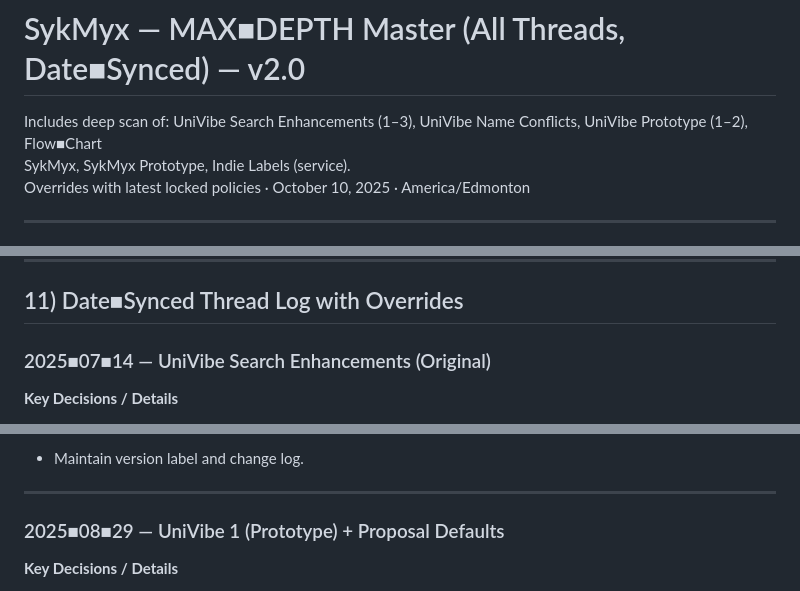
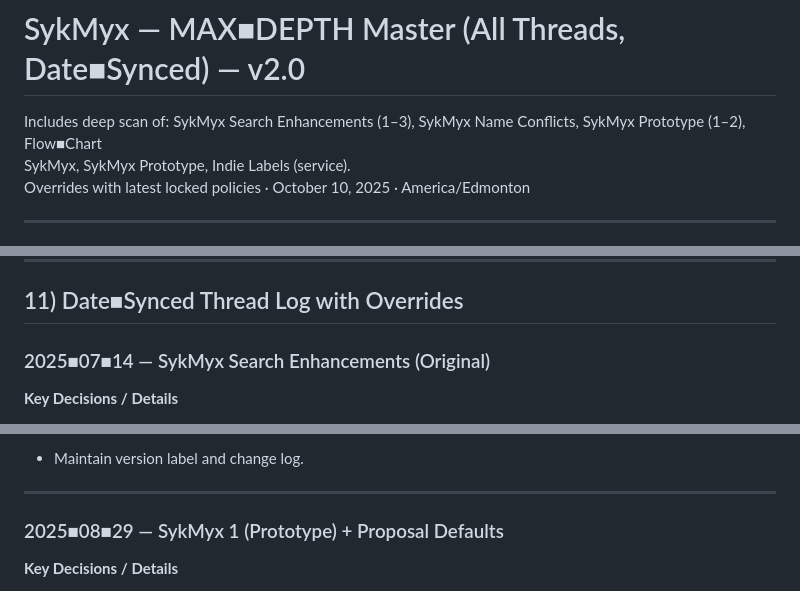
Before and after one commit to JB-UnifyPro/sykmyx_web_demo, a Markdown page: SYKMYX_WEB_DEMO/SYKMYX_MAX-DEPTH_MASTER_v2.0.md, 3 parts joined by grey strips. Drawn GitHub-style.

Commit message:
chore: replace 'UniVibe' with 'SykMyx' across repository

```diff
--- a/SYKMYX_WEB_DEMO/SYKMYX_MAX-DEPTH_MASTER_v2.0.md
+++ b/SYKMYX_WEB_DEMO/SYKMYX_MAX-DEPTH_MASTER_v2.0.md
@@ -1,6 +1,6 @@
 # SykMyx — MAX■DEPTH Master (All Threads, Date■Synced) — v2.0
 
-Includes deep scan of: UniVibe Search Enhancements (1–3), UniVibe Name Conflicts, UniVibe Prototype (1–2), Flow■Chart
+Includes deep scan of: SykMyx Search Enhancements (1–3), SykMyx Name Conflicts, SykMyx Prototype (1–2), Flow■Chart
 SykMyx, SykMyx Prototype, Indie Labels (service).
 Overrides with latest locked policies · October 10, 2025 · America/Edmonton
 
@@ -200,7 +200,7 @@ Become the default ‘air■traffic controller’ for music journeys: fast, neut
 
 ## 11) Date■Synced Thread Log with Overrides
 
-### 2025■07■14 — UniVibe Search Enhancements (Original)
+### 2025■07■14 — SykMyx Search Enhancements (Original)
 **Key Decisions / Details**
 - Recognition to avoid competing with Shazam; Apple/Shazam only.
 - Teen■simple identify UX; no internal audio taps.
@@ -259,7 +259,7 @@ Become the default ‘air■traffic controller’ for music journeys: fast, neut
 
 ---
 
-### 2025■08■29 — UniVibe 1 (Prototype) + Proposal Defaults
+### 2025■08■29 — SykMyx 1 (Prototype) + Proposal Defaults
 **Key Decisions / Details**
 - Ready■to■drop bundles required (no copy■paste).
 - Apple/Shazam baseline deck; multi■appendix audit pack.
```
Also changed, not shown: other parts of SYKMYX_WEB_DEMO/SYKMYX_MAX-DEPTH_MASTER_v2.0.md (+2 -2 lines), SYKMYX_WEB_DEMO/CHANGELOG.md (added, +9 -0 lines).
